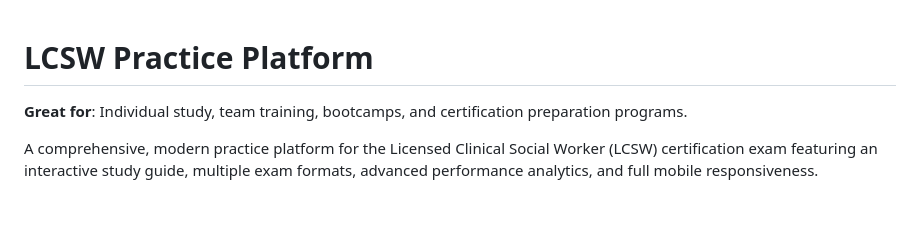
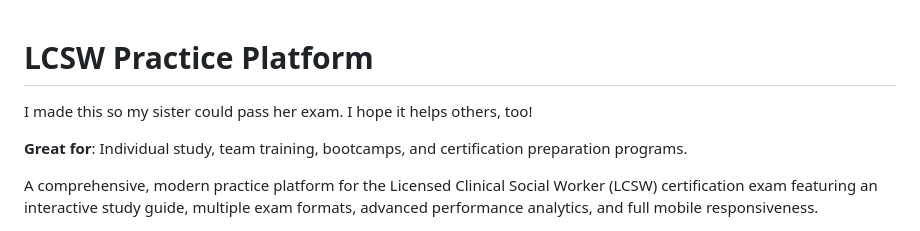
Before and after one commit to mwgaillardetz/acsw-exam-prep, a Markdown page: README.md, the part around the change. Rendered like a GitHub page; blank space fills up the shorter version.

```diff
--- a/README.md
+++ b/README.md
@@ -1,4 +1,7 @@
 # LCSW Practice Platform
+I made this so my sister could pass her exam. I hope it helps others, too!
+
+
 **Great for**: Individual study, team training, bootcamps, and certification preparation programs.
 
 A comprehensive, modern practice platform for the Licensed Clinical Social Worker (LCSW) certification exam featuring an interactive study guide, multiple exam formats, advanced performance analytics, and full mobile responsiveness.
```
